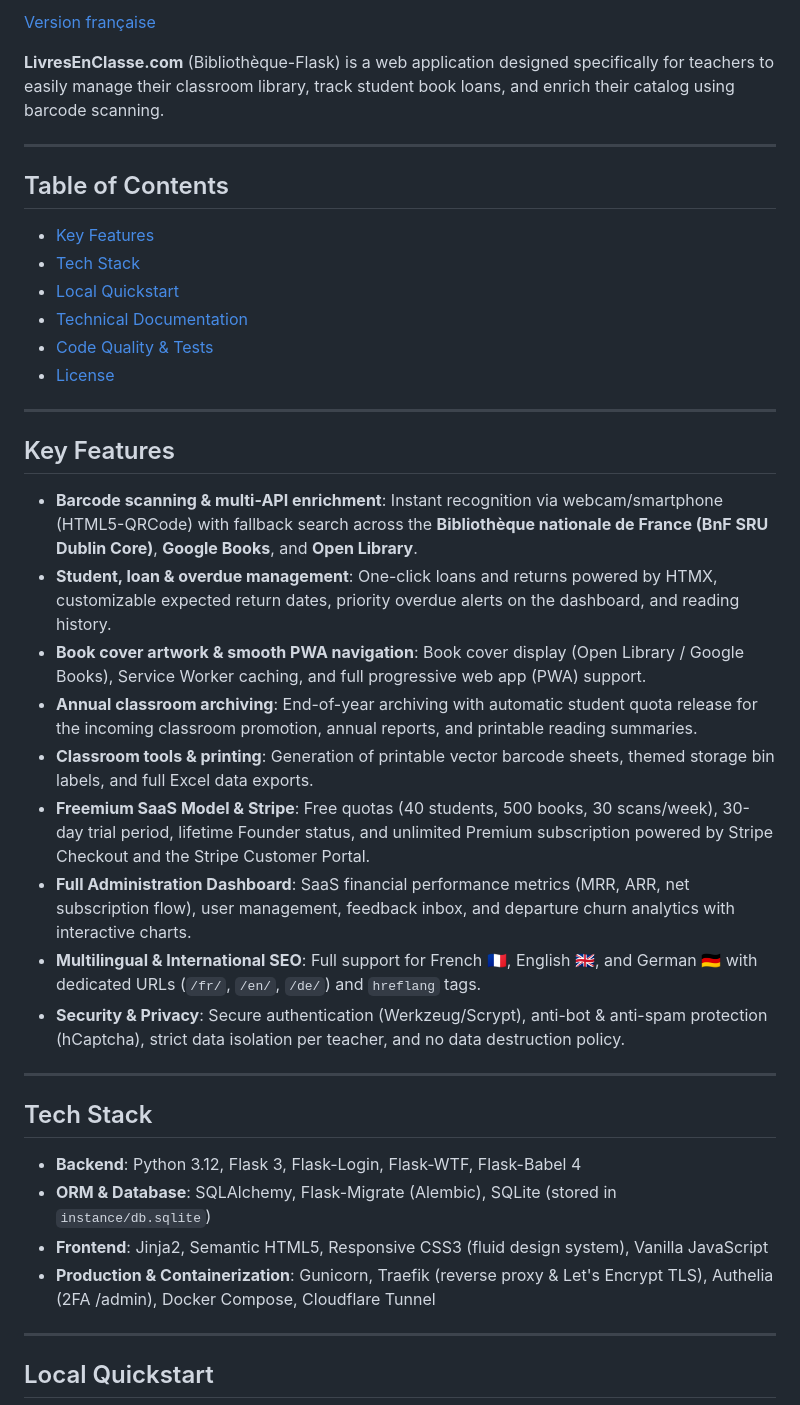
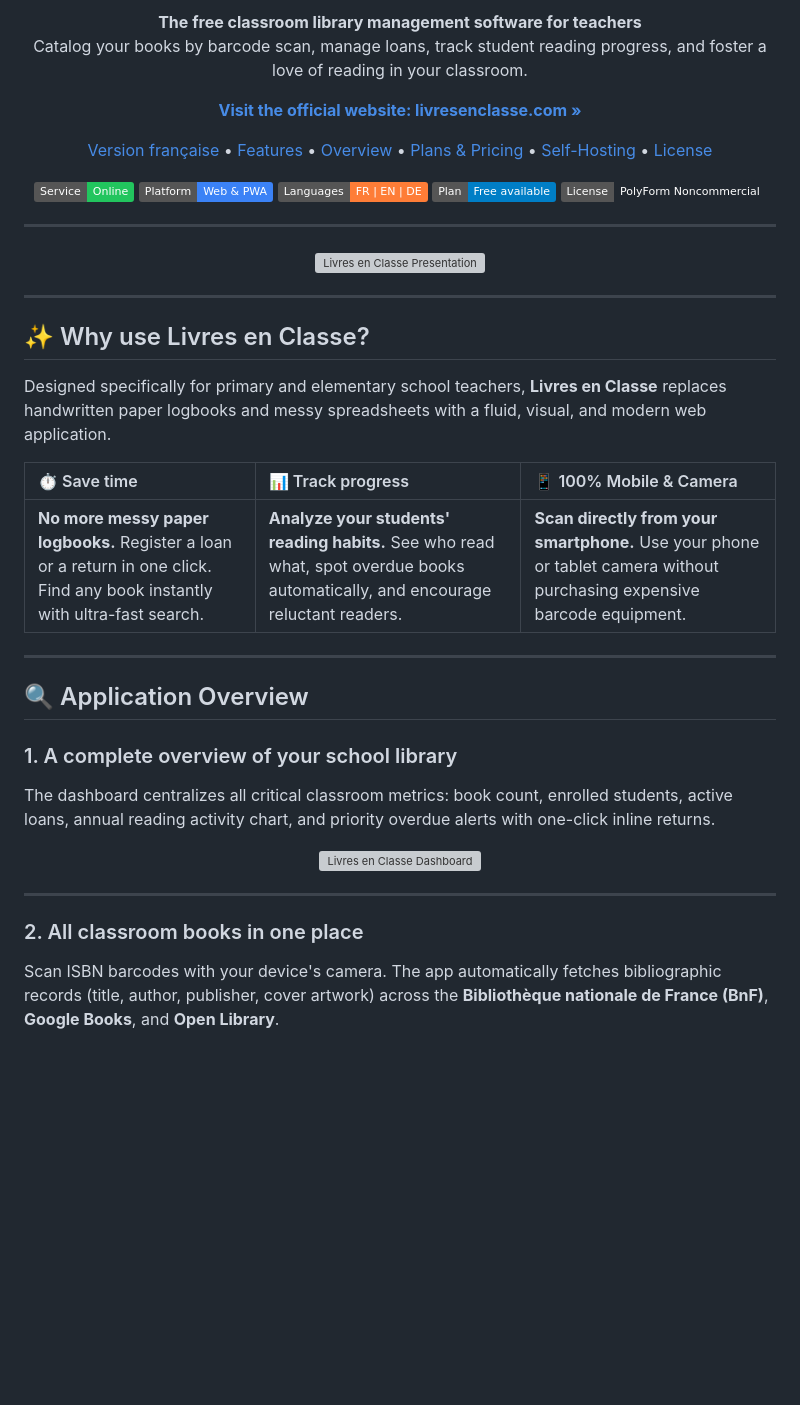
Before and after one commit to Forestierr/Bibliotheque-Flask, a Markdown page: README.en.md, the part around one of its changes. Rendered like a GitHub page; badges without logos; blank space fills up the shorter version; grey boxes are pictures that could not be loaded.

Commit message:
docs: transformation du README en landing page produit et ajout du guide self-hosting

```diff
--- a/README.en.md
+++ b/README.en.md
@@ -8,43 +8,61 @@
 
-[Version française](README.md)
+<p align="center">
+  <strong>The free classroom library management software for teachers</strong><br>
+  Catalog your books by barcode scan, manage loans, track student reading progress, and foster a love of reading in your classroom.
+</p>
 
-**LivresEnClasse.com** (Bibliothèque-Flask) is a web application designed specifically for teachers to easily manage their classroom library, track student book loans, and enrich their catalog using barcode scanning.
+<p align="center">
+  <a href="https://livresenclasse.com/en/"><strong>Visit the official website: livresenclasse.com »</strong></a>
+</p>
+
+<p align="center">
+  <a href="README.md">Version française</a> •
+  <a href="#-why-use-livres-en-classe-">Features</a> •
+  <a href="#-application-overview">Overview</a> •
+  <a href="#-plans--pricing">Plans & Pricing</a> •
+  <a href="#-self-hosting--development">Self-Hosting</a> •
+  <a href="#-license">License</a>
+</p>
+
+<p align="center">
+  <a href="https://livresenclasse.com"><img src="https://img.shields.io/badge/Service-Online-22c55e.svg" alt="Online service"></a>
+  <a href="https://livresenclasse.com"><img src="https://img.shields.io/badge/Platform-Web_%26_PWA-3b82f6.svg" alt="Web & PWA"></a>
+  <img src="https://img.shields.io/badge/Languages-FR_%7C_EN_%7C_DE-orange.svg" alt="Languages">
+  <img src="https://img.shields.io/badge/Plan-Free_available-blue.svg" alt="Free plan available">
+  <a href="LICENSE.md"><img src="https://img.shields.io/badge/License-PolyForm_Noncommercial-emerald.svg" alt="PolyForm License"></a>
+</p>
 
 ---
 
-## Table of Contents
-
-- [Key Features](#key-features)
-- [Tech Stack](#tech-stack)
-- [Local Quickstart](#local-quickstart)
-- [Technical Documentation](#technical-documentation)
-- [Code Quality & Tests](#code-quality--tests)
-- [License](#license)
+<p align="center">
+  <a href="https://livresenclasse.com/en/">
+    <img src="project/static/image/store/feature-graphic-1280x720.png" width="850" alt="Livres en Classe Presentation">
+  </a>
+</p>
 
 ---
 
-## Key Features
+## ✨ Why use Livres en Classe?
 
-- **Barcode scanning & multi-API enrichment**: Instant recognition via webcam/smartphone (HTML5-QRCode) with fallback search across the **Bibliothèque nationale de France (BnF SRU Dublin Core)**, **Google Books**, and **Open Library**.
-- **Student, loan & overdue management**: One-click loans and returns powered by HTMX, customizable expected return dates, priority overdue alerts on the dashboard, and reading history.
-- **Book cover artwork & smooth PWA navigation**: Book cover display (Open Library / Google Books), Service Worker caching, and full progressive web app (PWA) support.
-- **Annual classroom archiving**: End-of-year archiving with automatic student quota release for the incoming classroom promotion, annual reports, and printable reading summaries.
-- **Classroom tools & printing**: Generation of printable vector barcode sheets, themed storage bin labels, and full Excel data exports.
-- **Freemium SaaS Model & Stripe**: Free quotas (40 students, 500 books, 30 scans/week), 30-day trial period, lifetime Founder status, and unlimited Premium subscription powered by Stripe Checkout and the Stripe Customer Portal.
-- **Full Administration Dashboard**: SaaS financial performance metrics (MRR, ARR, net subscription flow), user management, feedback inbox, and departure churn analytics with interactive charts.
-- **Multilingual & International SEO**: Full support for French 🇫🇷, English 🇬🇧, and German 🇩🇪 with dedicated URLs (`/fr/`, `/en/`, `/de/`) and `hreflang` tags.
-- **Security & Privacy**: Secure authentication (Werkzeug/Scrypt), anti-bot & anti-spam protection (hCaptcha), strict data isolation per teacher, and no data destruction policy.
+Designed specifically for primary and elementary school teachers, **Livres en Classe** replaces handwritten paper logbooks and messy spreadsheets with a fluid, visual, and modern web application.
+
+| ⏱️ Save time | 📊 Track progress | 📱 100% Mobile & Camera |
+| :--- | :--- | :--- |
+| **No more messy paper logbooks.** Register a loan or a return in one click. Find any book instantly with ultra-fast search. | **Analyze your students' reading habits.** See who read what, spot overdue books automatically, and encourage reluctant readers. | **Scan directly from your smartphone.** Use your phone or tablet camera without purchasing expensive barcode equipment. |
 
 ---
 
-## Tech Stack
+## 🔍 Application Overview
 
-- **Backend**: Python 3.12, Flask 3, Flask-Login, Flask-WTF, Flask-Babel 4
-- **ORM & Database**: SQLAlchemy, Flask-Migrate (Alembic), SQLite (stored in `instance/db.sqlite`)
-- **Frontend**: Jinja2, Semantic HTML5, Responsive CSS3 (fluid design system), Vanilla JavaScript
-- **Production & Containerization**: Gunicorn, Traefik (reverse proxy & Let's Encrypt TLS), Authelia (2FA /admin), Docker Compose, Cloudflare Tunnel
+### 1. A complete overview of your school library
+The dashboard centralizes all critical classroom metrics: book count, enrolled students, active loans, annual reading activity chart, and priority overdue alerts with one-click inline returns.
+
+<p align="center">
+  <img src="project/static/image/store/play_store/1_dashboard_desktop.png" width="800" alt="Livres en Classe Dashboard">
+</p>
 
 ---
 
-## Local Quickstart
+### 2. All classroom books in one place
+Scan ISBN barcodes with your device's camera. The app automatically fetches bibliographic records (title, author, publisher, cover artwork) across the **Bibliothèque nationale de France (BnF)**, **Google Books**, and **Open Library**.
 
```
Also changed, not shown: other parts of README.en.md (+61 -70 lines), README.md (+105 -96 lines), docs/self-hosting.md (added, +165 -0 lines).
